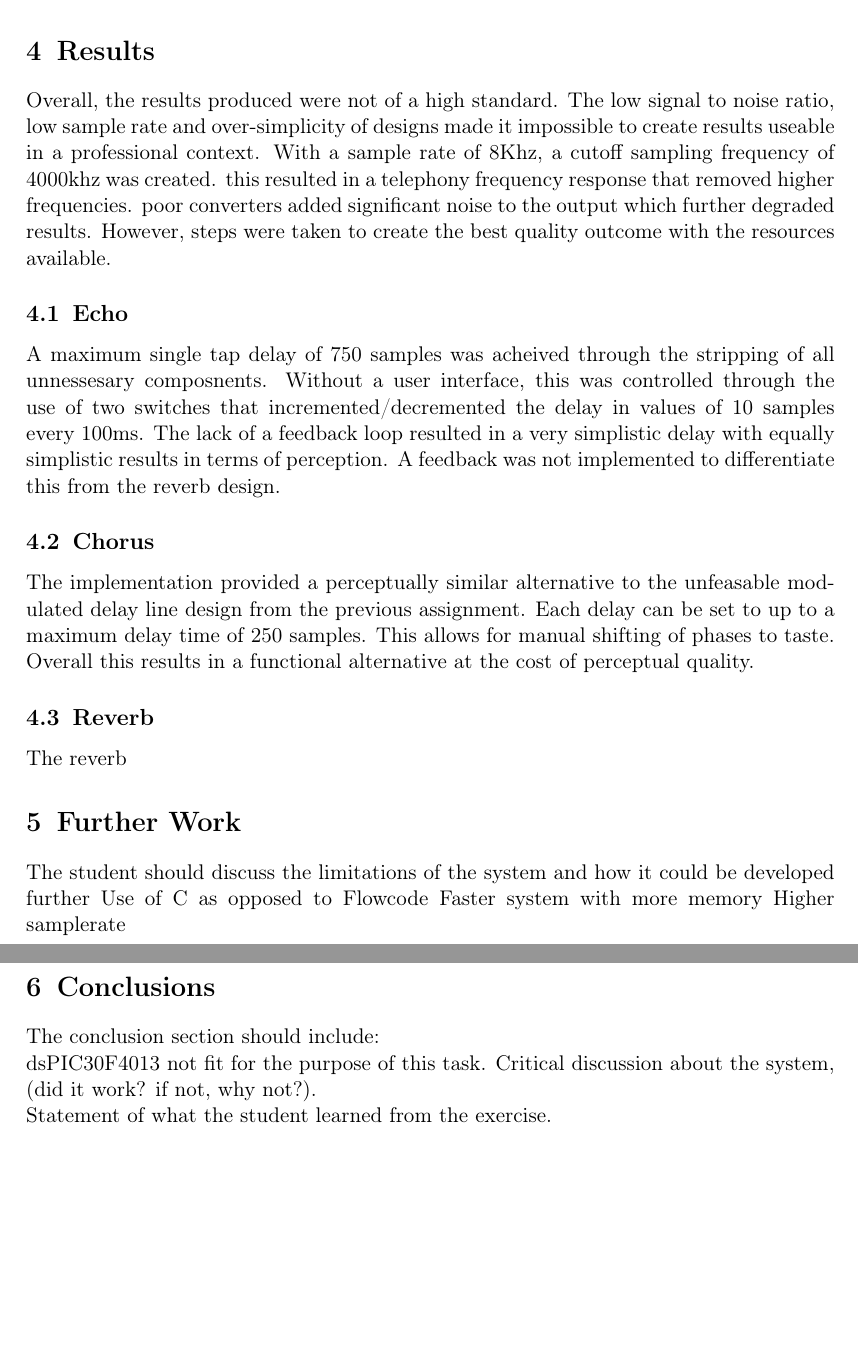
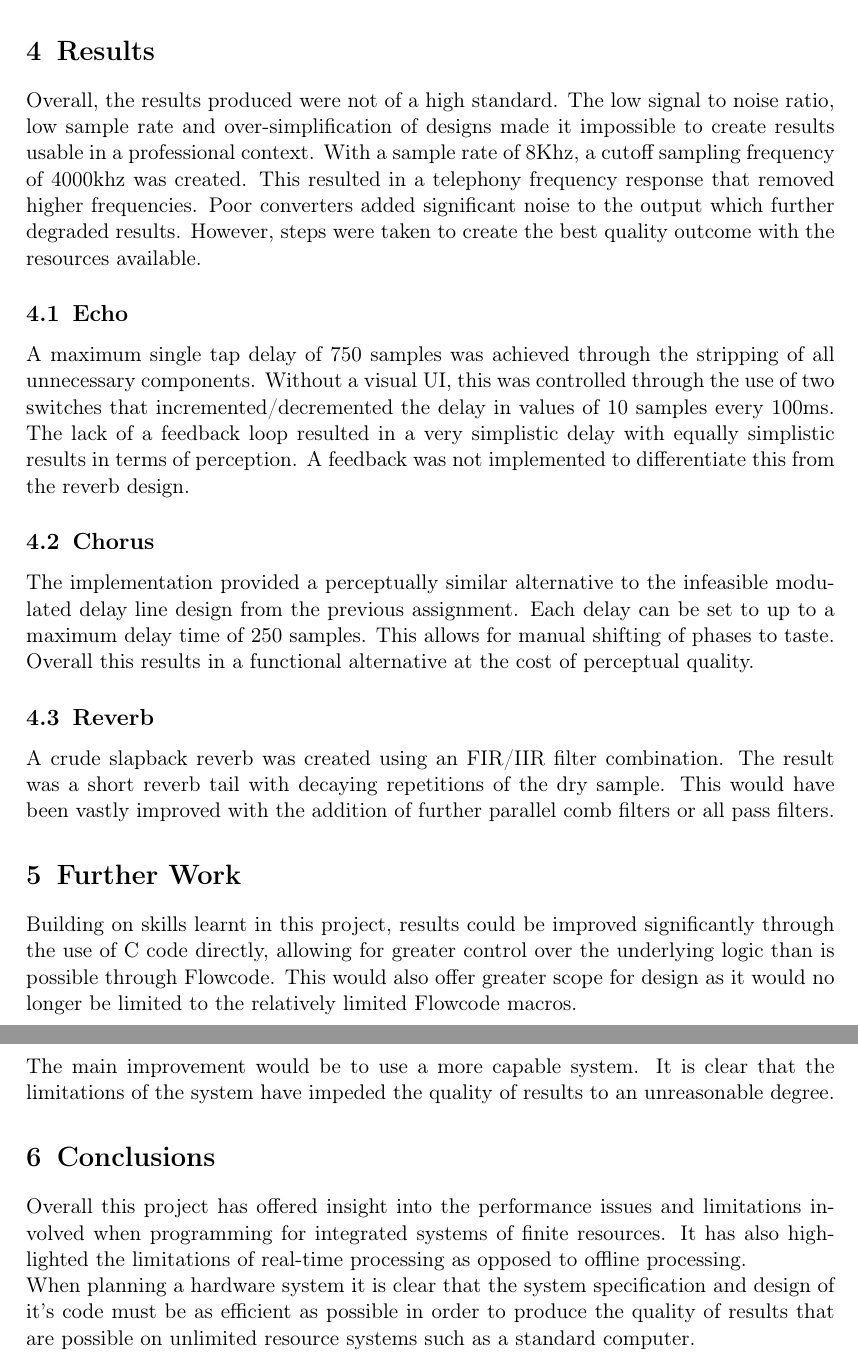
Before and after one commit to Pezz89/documents, a LaTeX problem sheet (DSP/Assignment_2_report/U1265119_Assignment2_report.tex): two parts of pages 9 and 10 of 10, joined at a grey line, cut so that both start at the same text, the shorter picture padded with empty space. Compiled offline with pdfLaTeX.

Commit message:
Finished first report draft

```diff
--- a/DSP/Assignment_2_report/U1265119_Assignment2_report.tex
+++ b/DSP/Assignment_2_report/U1265119_Assignment2_report.tex
@@ -367,45 +371,55 @@
 
     \section{Results}
     Overall, the results produced were not of a high standard. The low signal
-    to noise ratio, low sample rate and over-simplicity of designs made it
-    impossible to create results useable in a professional context. With a
+    to noise ratio, low sample rate and over-simplification of designs made it
+    impossible to create results usable in a professional context. With a
     sample rate of 8Khz, a cutoff sampling frequency of 4000khz was created.
-    this resulted in a telephony frequency response that removed higher
-    frequencies. poor converters added significant noise to the output which
+    This resulted in a telephony frequency response that removed higher
+    frequencies. Poor converters added significant noise to the output which
     further degraded results. However, steps were taken to create the best
     quality outcome with the resources available.
+
         \subsection{Echo}
-        A maximum single tap delay of 750 samples was acheived through the
-        stripping of all unnessesary composnents. Without a user interface,
+        A maximum single tap delay of 750 samples was achieved through the
+        stripping of all unnecessary components. Without a visual UI,
         this was controlled through the use of two switches that
         incremented/decremented the delay in values of 10 samples every 100ms.
         The lack of a feedback loop resulted in a very simplistic delay with
         equally simplistic results in terms of perception. A feedback was not
         implemented to differentiate this from the reverb design.
+
         \subsection{Chorus}
         The implementation provided a perceptually similar alternative to the
-        unfeasable modulated delay line design from the previous assignment.
+        infeasible modulated delay line design from the previous assignment.
         Each delay can be set to up to a maximum delay time of 250 samples.
         This allows for manual shifting of phases to taste. Overall this
         results in a functional alternative at the cost of perceptual quality.
+
         \subsection{Reverb}
-        The reverb
-
+        A crude slapback reverb was created using an FIR/IIR filter
+        combination. The result was a short reverb tail with decaying
+        repetitions of the dry sample. This would have been vastly improved
+        with the addition of further parallel comb filters or all pass filters.
 
     \section{Further Work}
-    The student should discuss the limitations of the system and how it could be developed further
-    Use of C as opposed to Flowcode
-    Faster system with more memory
-    Higher samplerate
-
+    Building on skills learnt in this project, results could be improved
+    significantly through the use of C code directly, allowing for greater
+    control over the underlying logic than is possible through Flowcode. This
+    would also offer greater scope for design as it would no longer be limited
+    to the relatively limited Flowcode macros.\\
+    The main improvement would be to use a more capable system. It is clear
+    that the limitations of the system have impeded the quality of results to
+    an unreasonable degree.
 
     \section{Conclusions}
-    The conclusion section should include:\\
-    dsPIC30F4013 not fit for the purpose of this task.
-        Critical discussion about the system, (did it work? if not, why
-        not?).\\
-        Statement of what the student learned from the exercise.\\
-
+    Overall this project has offered insight into the performance issues and
+    limitations involved when programming for integrated systems of finite
+    resources. It has also highlighted the limitations of real-time processing
+    as opposed to offline processing.\\
+    When planning a hardware system it is clear that the system specification
+    and design of it's code must be as efficient as possible in order to
+    produce the quality of results that are possible on unlimited resource
+    systems such as a standard computer.
     \printbibliography
 
 \end{document}
```
Also changed, not shown: DSP/Assignment_2_report/U1265119_Assignment2_report.tex (42 more changed lines).
